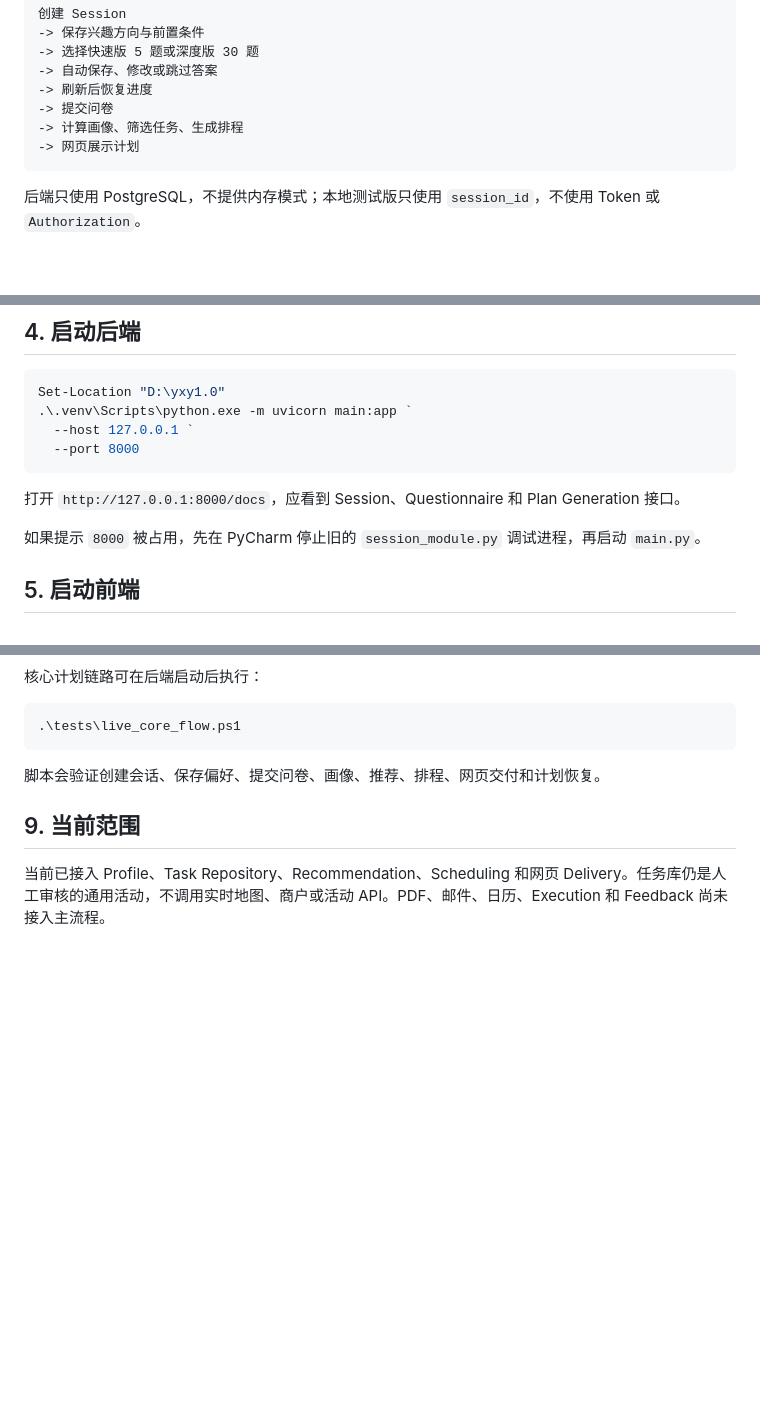
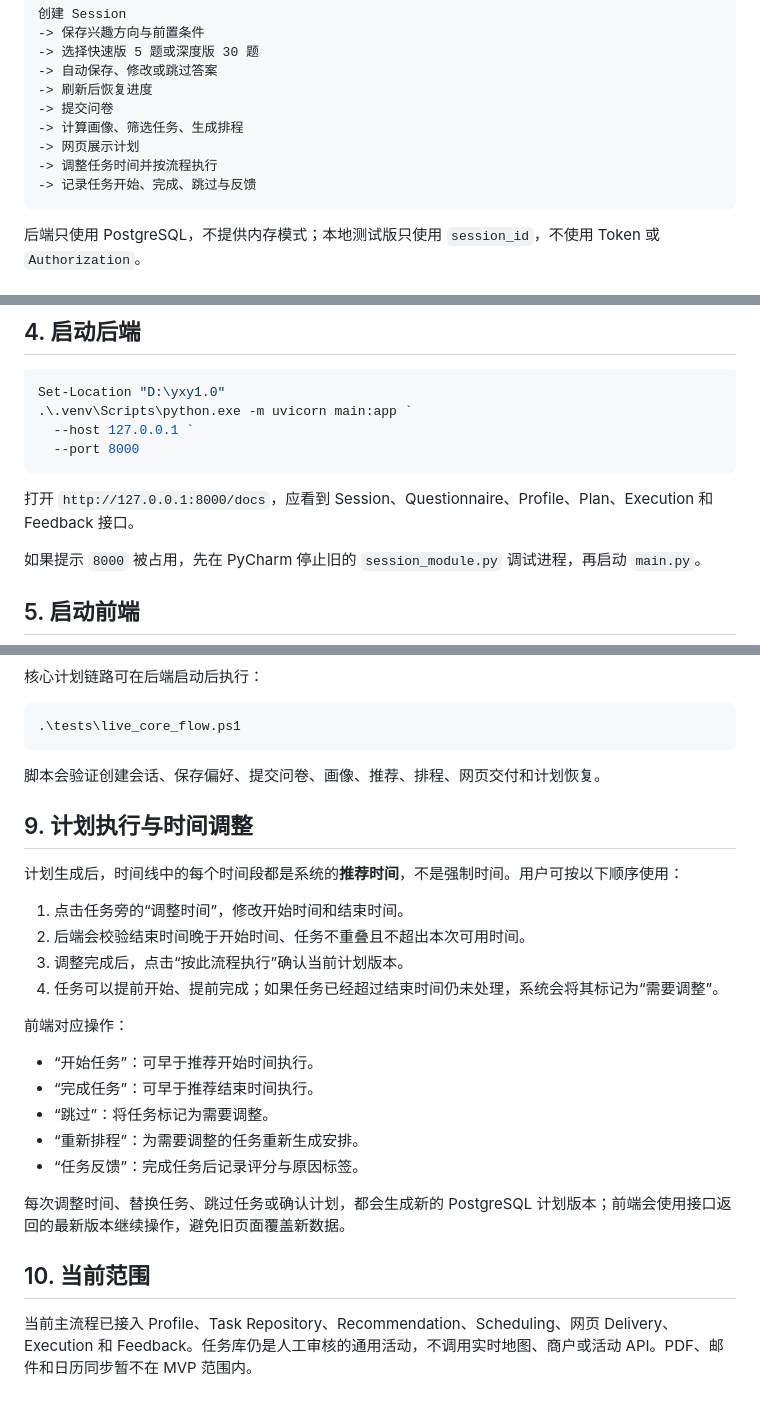
Before and after one commit to liorakozev639-a11y/yxy1.0, a Markdown page: README.md, 3 parts joined by grey strips. GitHub-like rendering; blank space fills up the shorter version.

Commit message:
docs: document flexible task execution

````diff
--- a/README.md
+++ b/README.md
@@ -11,6 +11,8 @@
 -> 提交问卷
 -> 计算画像、筛选任务、生成排程
 -> 网页展示计划
+-> 调整任务时间并按流程执行
+-> 记录任务开始、完成、跳过与反馈
 ```
 
 后端只使用 PostgreSQL，不提供内存模式；本地测试版只使用 `session_id`，不使用 Token 或 `Authorization`。
@@ -72,7 +74,7 @@ Set-Location "D:\yxy1.0"
   --port 8000
 ```
 
-打开 `http://127.0.0.1:8000/docs`，应看到 Session、Questionnaire 和 Plan Generation 接口。
+打开 `http://127.0.0.1:8000/docs`，应看到 Session、Questionnaire、Profile、Plan、Execution 和 Feedback 接口。
 
 如果提示 `8000` 被占用，先在 PyCharm 停止旧的 `session_module.py` 调试进程，再启动 `main.py`。
 
@@ -161,6 +163,25 @@ Invoke-RestMethod `
 
 脚本会验证创建会话、保存偏好、提交问卷、画像、推荐、排程、网页交付和计划恢复。
 
-## 9. 当前范围
+## 9. 计划执行与时间调整
 
-当前已接入 Profile、Task Repository、Recommendation、Scheduling 和网页 Delivery。任务库仍是人工审核的通用活动，不调用实时地图、商户或活动 API。PDF、邮件、日历、Execution 和 Feedback 尚未接入主流程。
+计划生成后，时间线中的每个时间段都是系统的**推荐时间**，不是强制时间。用户可按以下顺序使用：
+
+1. 点击任务旁的“调整时间”，修改开始时间和结束时间。
+2. 后端会校验结束时间晚于开始时间、任务不重叠且不超出本次可用时间。
+3. 调整完成后，点击“按此流程执行”确认当前计划版本。
+4. 任务可以提前开始、提前完成；如果任务已经超过结束时间仍未处理，系统会将其标记为“需要调整”。
+
+前端对应操作：
+
+- “开始任务”：可早于推荐开始时间执行。
+- “完成任务”：可早于推荐结束时间执行。
+- “跳过”：将任务标记为需要调整。
+- “重新排程”：为需要调整的任务重新生成安排。
+- “任务反馈”：完成任务后记录评分与原因标签。
+
+每次调整时间、替换任务、跳过任务或确认计划，都会生成新的 PostgreSQL 计划版本；前端会使用接口返回的最新版本继续操作，避免旧页面覆盖新数据。
+
+## 10. 当前范围
+
+当前主流程已接入 Profile、Task Repository、Recommendation、Scheduling、网页 Delivery、Execution 和 Feedback。任务库仍是人工审核的通用活动，不调用实时地图、商户或活动 API。PDF、邮件和日历同步暂不在 MVP 范围内。
````
